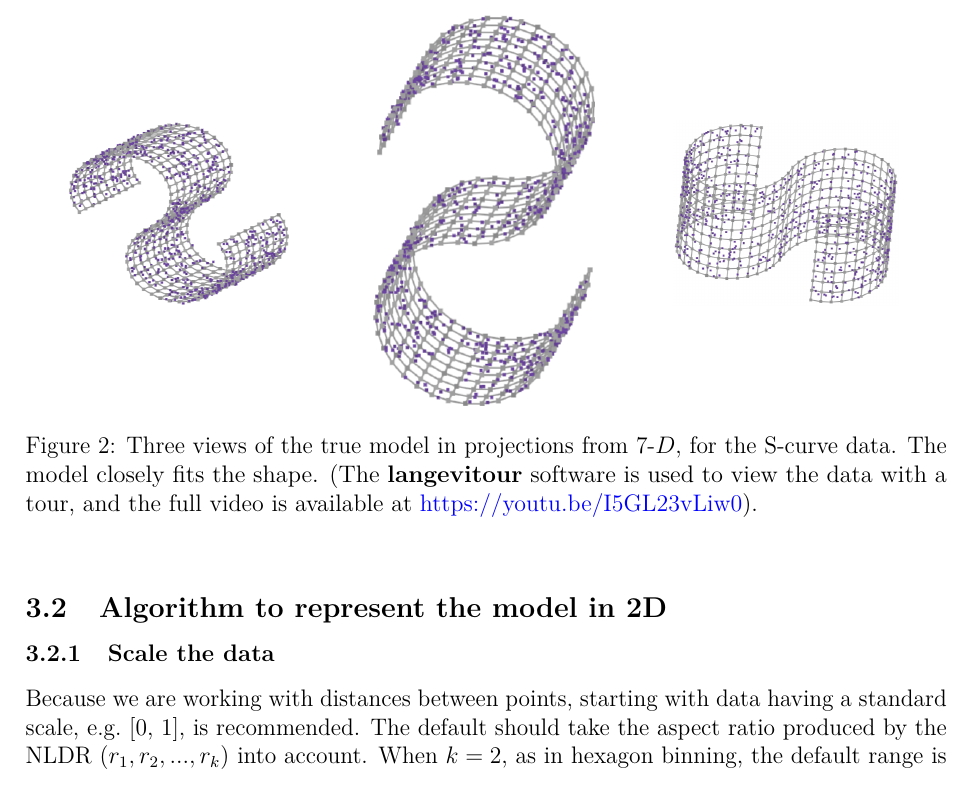
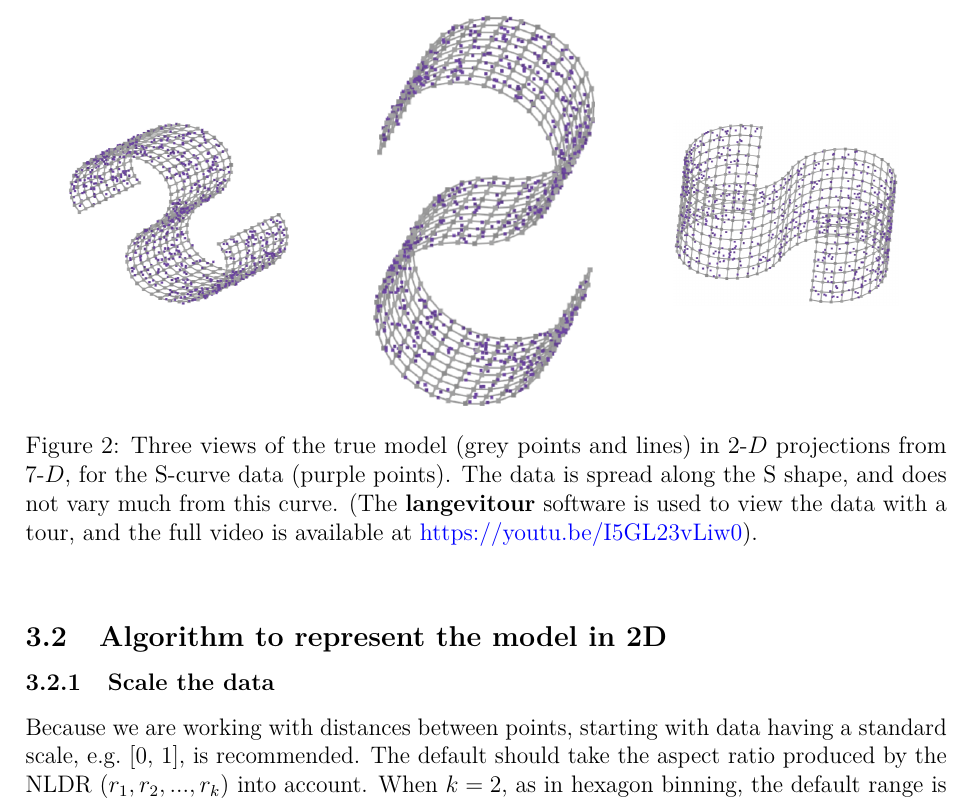
Before and after one commit to JayaniLakshika/paper-nldr-vis-algorithm, a LaTeX paper (paper.tex): part of page 6 of 28 before the commit and part of page 6 of 29 after it, cut so that both start at the same text. Compiled offline with pdfLaTeX.

Commit message:
caption for fig 2

```diff
--- a/paper.tex
+++ b/paper.tex
@@ -455,11 +455,12 @@ geometric structure (true model) that we hope to capture.
 \end{center}
 \end{minipage}%
 
-\caption{\label{fig-scurve-true-sc}Three views of the true model in
-projections from \(7\text{-}D\), for the S-curve data. The model closely
-fits the shape. (The \textbf{langevitour} software is used to view the
-data with a tour, and the full video is available at
-\url{https://youtu.be/I5GL23vLiw0}).}
+\caption{\label{fig-scurve-true-sc}Three views of the true model (grey
+points and lines) in \(2\text{-}D\) projections from \(7\text{-}D\), for
+the S-curve data (purple points). The data is spread along the S shape,
+and does not vary much from this curve. (The \textbf{langevitour}
+software is used to view the data with a tour, and the full video is
+available at \url{https://youtu.be/I5GL23vLiw0}).}
 
 \end{figure}%
 
```
